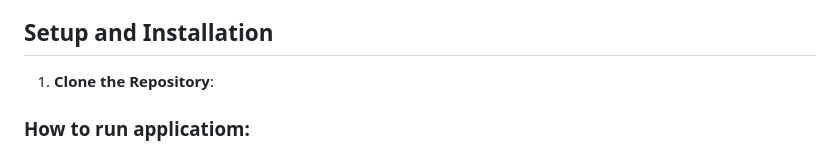
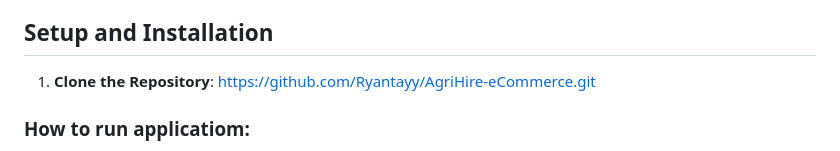
Before and after one commit to Ryantayy/AgriHire-eCommerce, a Markdown page: README.md, the part around the change. Drawn GitHub-style.

```diff
--- a/README.md
+++ b/README.md
@@ -38,7 +38,7 @@ AgriHire Solutions integrates several innovative features, such as:
 
 ## Setup and Installation
 
-1. **Clone the Repository**:
+1. **Clone the Repository**: https://github.com/Ryantayy/AgriHire-eCommerce.git
 
 ### How to run applicatiom:
 * pip install -r requirements.txt
```
